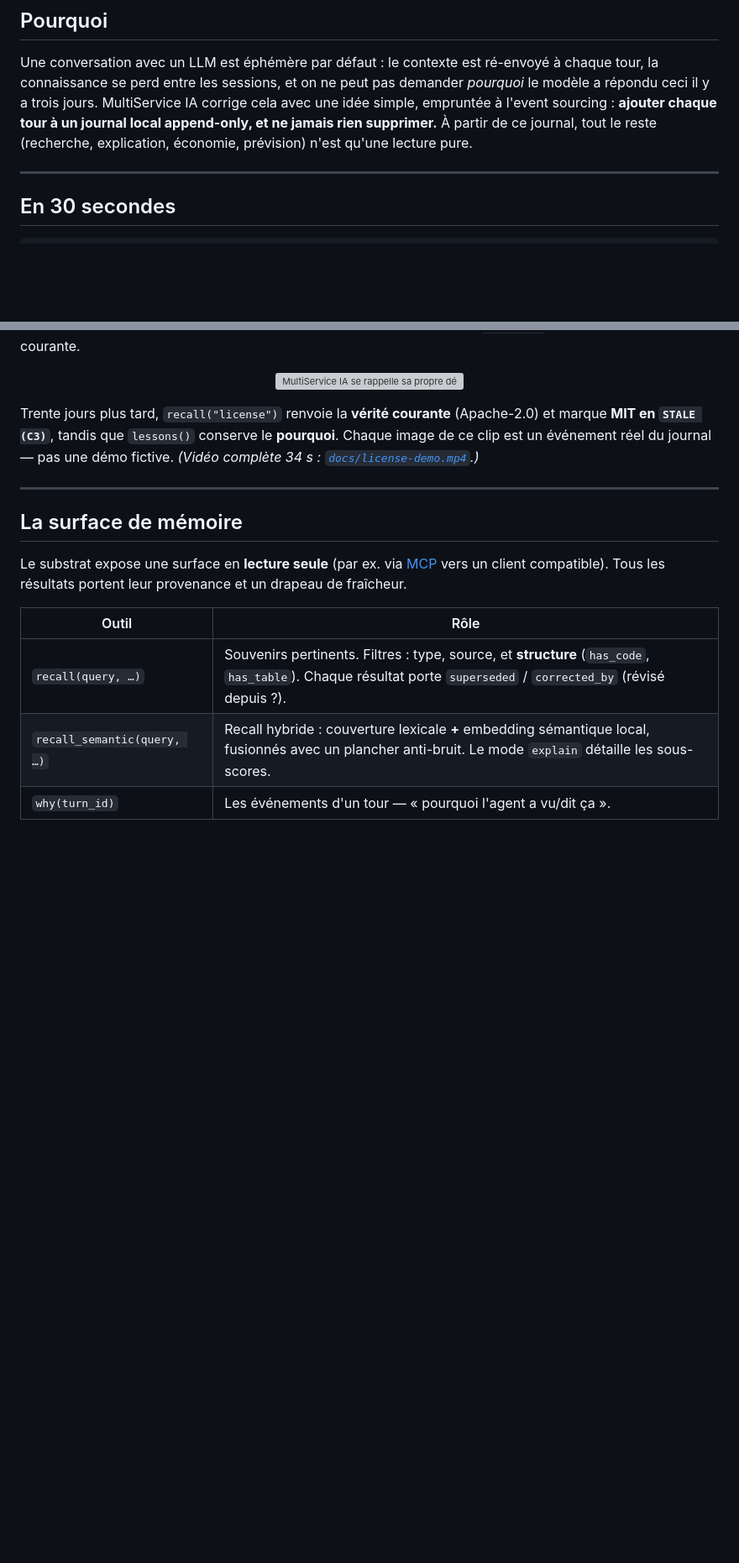
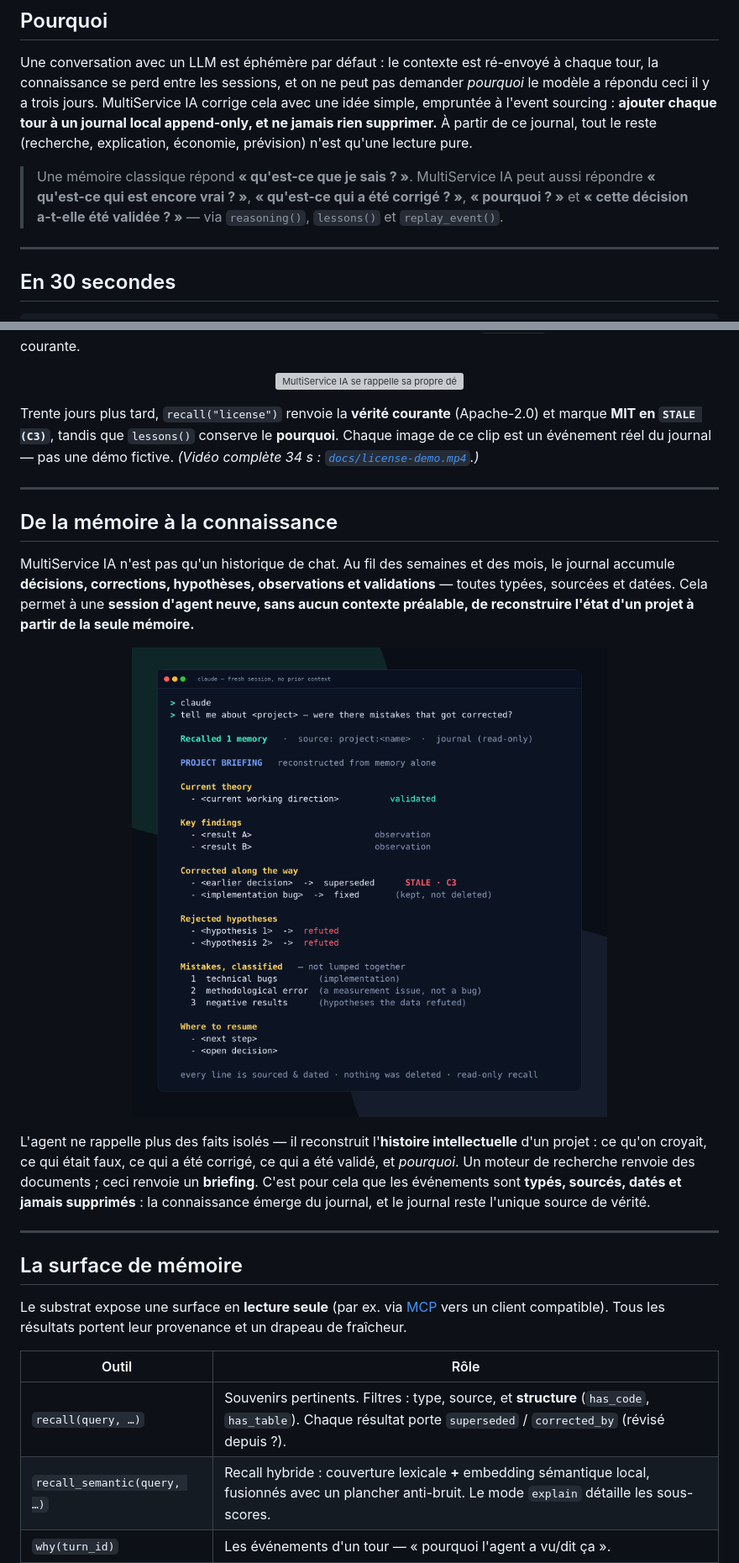
Before and after one commit to wilf974/MultiServices-AI, a Markdown page: README.fr.md, 2 parts joined by grey strips. Shown: that part at 84% size. Rendered like a GitHub page; pictures changed too: docs/from-memory-to-knowledge.png (added); blank space fills up the shorter version; grey boxes are pictures that could not be loaded.

Commit message:
docs: From Memory to Knowledge (section + Why + mockup) ; videos Remotion

```diff
--- a/README.fr.md
+++ b/README.fr.md
@@ -51,6 +51,10 @@ ceci il y a trois jours. MultiService IA corrige cela avec une idée simple, emp
 l'event sourcing : **ajouter chaque tour à un journal local append-only, et ne jamais rien
 supprimer.** À partir de ce journal, tout le reste (recherche, explication, économie, prévision)
 n'est qu'une lecture pure.
+
+> Une mémoire classique répond **« qu'est-ce que je sais ? »**. MultiService IA peut aussi répondre
+> **« qu'est-ce qui est encore vrai ? »**, **« qu'est-ce qui a été corrigé ? »**, **« pourquoi ? »**
+> et **« cette décision a-t-elle été validée ? »** — via `reasoning()`, `lessons()` et `replay_event()`.
 
 ---
 
@@ -157,6 +161,25 @@ passée de **MIT** à **Apache-2.0**, l'ancienne décision a été **clôturée,
 Trente jours plus tard, `recall("license")` renvoie la **vérité courante** (Apache-2.0) et marque
 **MIT en `STALE (C3)`**, tandis que `lessons()` conserve le **pourquoi**. Chaque image de ce clip est
 un événement réel du journal — pas une démo fictive. *(Vidéo complète 34 s : [`docs/license-demo.mp4`](docs/license-demo.mp4).)*
+
+---
+
+## De la mémoire à la connaissance
+
+MultiService IA n'est pas qu'un historique de chat. Au fil des semaines et des mois, le journal
+accumule **décisions, corrections, hypothèses, observations et validations** — toutes typées,
+sourcées et datées. Cela permet à une **session d'agent neuve, sans aucun contexte préalable, de
+reconstruire l'état d'un projet à partir de la seule mémoire.**
+
+<p align="center">
+  <img src="docs/from-memory-to-knowledge.png" alt="Une session d'agent neuve, sans contexte préalable, reconstruit l'état d'un projet depuis la mémoire : théorie courante, résultats clés, corrections (STALE C3), hypothèses réfutées, erreurs classées (bugs / méthodologie / résultats négatifs), et où reprendre." width="760">
+</p>
+
+L'agent ne rappelle plus des faits isolés — il reconstruit l'**histoire intellectuelle** d'un
+projet : ce qu'on croyait, ce qui était faux, ce qui a été corrigé, ce qui a été validé, et
+*pourquoi*. Un moteur de recherche renvoie des documents ; ceci renvoie un **briefing**. C'est pour
+cela que les événements sont **typés, sourcés, datés et jamais supprimés** : la connaissance émerge
+du journal, et le journal reste l'unique source de vérité.
 
 ---
 
```
Also changed, not shown: README.md (+23 -0 lines).
